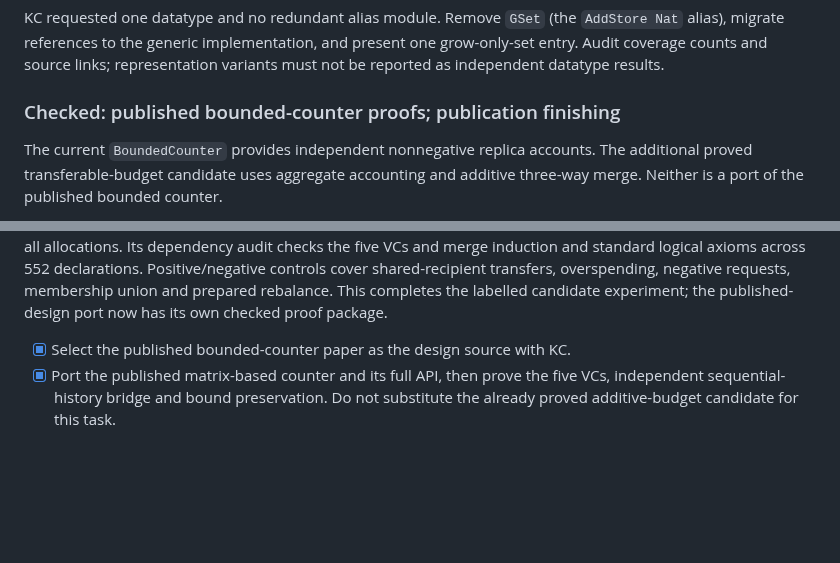
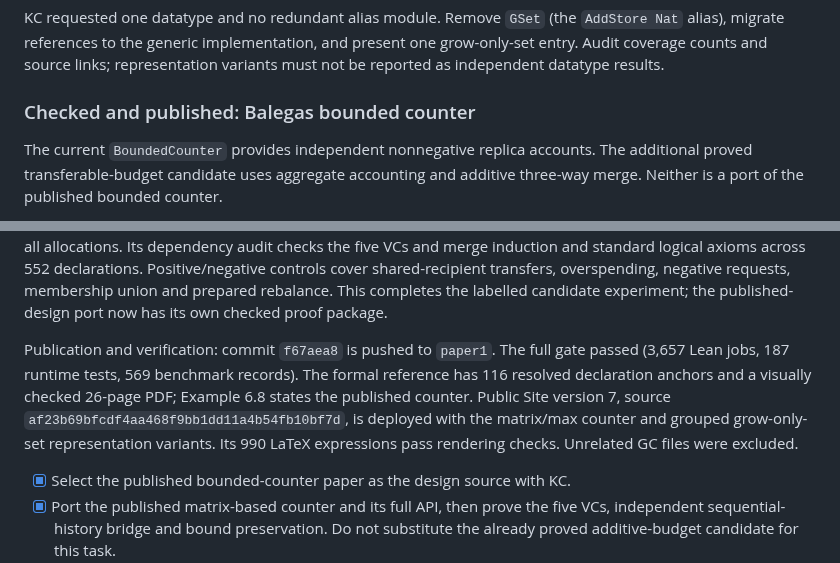
Before and after one commit to fplaunchpad/sal, a Markdown page: PRIORITIZED_REMAINING_WORK.md, 2 parts joined by grey strips. Rendered like a GitHub page; blank space fills up the shorter version.

Commit message:
Record published bounded-counter verification and site version

```diff
--- a/PRIORITIZED_REMAINING_WORK.md
+++ b/PRIORITIZED_REMAINING_WORK.md
@@ -72,7 +72,7 @@ KC requested one datatype and no redundant alias module. Remove `GSet` (the
 present one grow-only-set entry. Audit coverage counts and source links;
 representation variants must not be reported as independent datatype results.
 
-### Checked: published bounded-counter proofs; publication finishing
+### Checked and published: Balegas bounded counter
 
 The current `BoundedCounter` provides independent nonnegative replica accounts.
 The additional proved transferable-budget candidate uses aggregate accounting
@@ -135,6 +135,14 @@ VCs and merge induction and standard logical axioms across 552 declarations.
 Positive/negative controls cover shared-recipient transfers, overspending,
 negative requests, membership union and prepared rebalance. This completes the
 labelled candidate experiment; the published-design port now has its own checked proof package.
+
+Publication and verification: commit `f67aea8` is pushed to `paper1`.
+The full gate passed (3,657 Lean jobs, 187 runtime tests, 569 benchmark records).
+The formal reference has 116 resolved declaration anchors and a visually checked
+26-page PDF; Example 6.8 states the published counter. Public Site version 7,
+source `af23b69bfcdf4aa468f9bb1dd11a4b54fb10bf7d`, is deployed with the
+matrix/max counter and grouped grow-only-set representation variants. Its 990
+LaTeX expressions pass rendering checks. Unrelated GC files were excluded.
 
 - [x] Select the published bounded-counter paper as the design source with KC.
 - [x] Port the published matrix-based counter and its full API, then prove the
```
